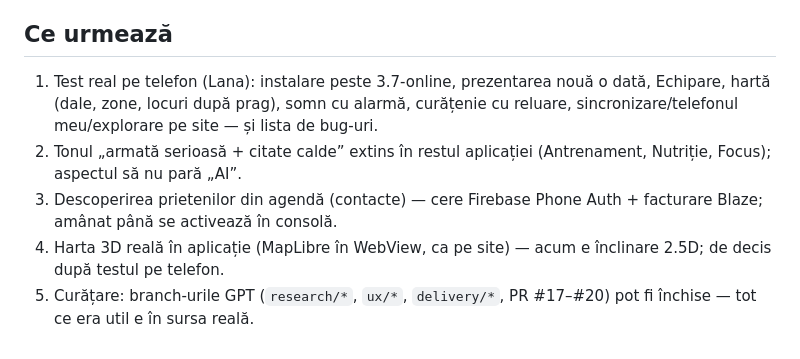
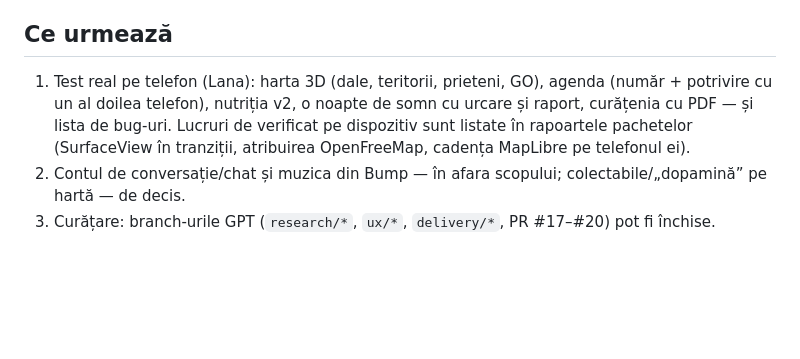
Before and after one commit to zuzu-bit/forja, a Markdown page: BRIEF-FORJA-4.0.md, the part around one of its changes. Rendered like a GitHub page; blank space fills up the shorter version.

```diff
--- a/BRIEF-FORJA-4.0.md
+++ b/BRIEF-FORJA-4.0.md
@@ -42,9 +53,8 @@ protocol 4, `/v2/organizer`, `/v2/files`), Gemini 2.5 Flash pe site (`server/gem
 
 ## Ce urmează
 
-1. Test real pe telefon (Lana): instalare peste 3.7-online, prezentarea nouă o dată, Echipare, hartă (dale, zone, locuri după prag),
-   somn cu alarmă, curățenie cu reluare, sincronizare/telefonul meu/explorare pe site — și lista de bug-uri.
-2. Tonul „armată serioasă + citate calde” extins în restul aplicației (Antrenament, Nutriție, Focus); aspectul să nu pară „AI”.
-3. Descoperirea prietenilor din agendă (contacte) — cere Firebase Phone Auth + facturare Blaze; amânat până se activează în consolă.
-4. Harta 3D reală în aplicație (MapLibre în WebView, ca pe site) — acum e înclinare 2.5D; de decis după testul pe telefon.
-5. Curățare: branch-urile GPT (`research/*`, `ux/*`, `delivery/*`, PR #17–#20) pot fi închise — tot ce era util e în sursa reală.
+1. Test real pe telefon (Lana): harta 3D (dale, teritorii, prieteni, GO), agenda (număr + potrivire cu un al doilea telefon), nutriția v2,
+   o noapte de somn cu urcare și raport, curățenia cu PDF — și lista de bug-uri. Lucruri de verificat pe dispozitiv sunt listate în
+   rapoartele pachetelor (SurfaceView în tranziții, atribuirea OpenFreeMap, cadența MapLibre pe telefonul ei).
+2. Contul de conversație/chat și muzica din Bump — în afara scopului; colectabile/„dopamină” pe hartă — de decis.
+3. Curățare: branch-urile GPT (`research/*`, `ux/*`, `delivery/*`, PR #17–#20) pot fi închise.
```
Also changed, not shown: other parts of BRIEF-FORJA-4.0.md (+42 -31 lines).
